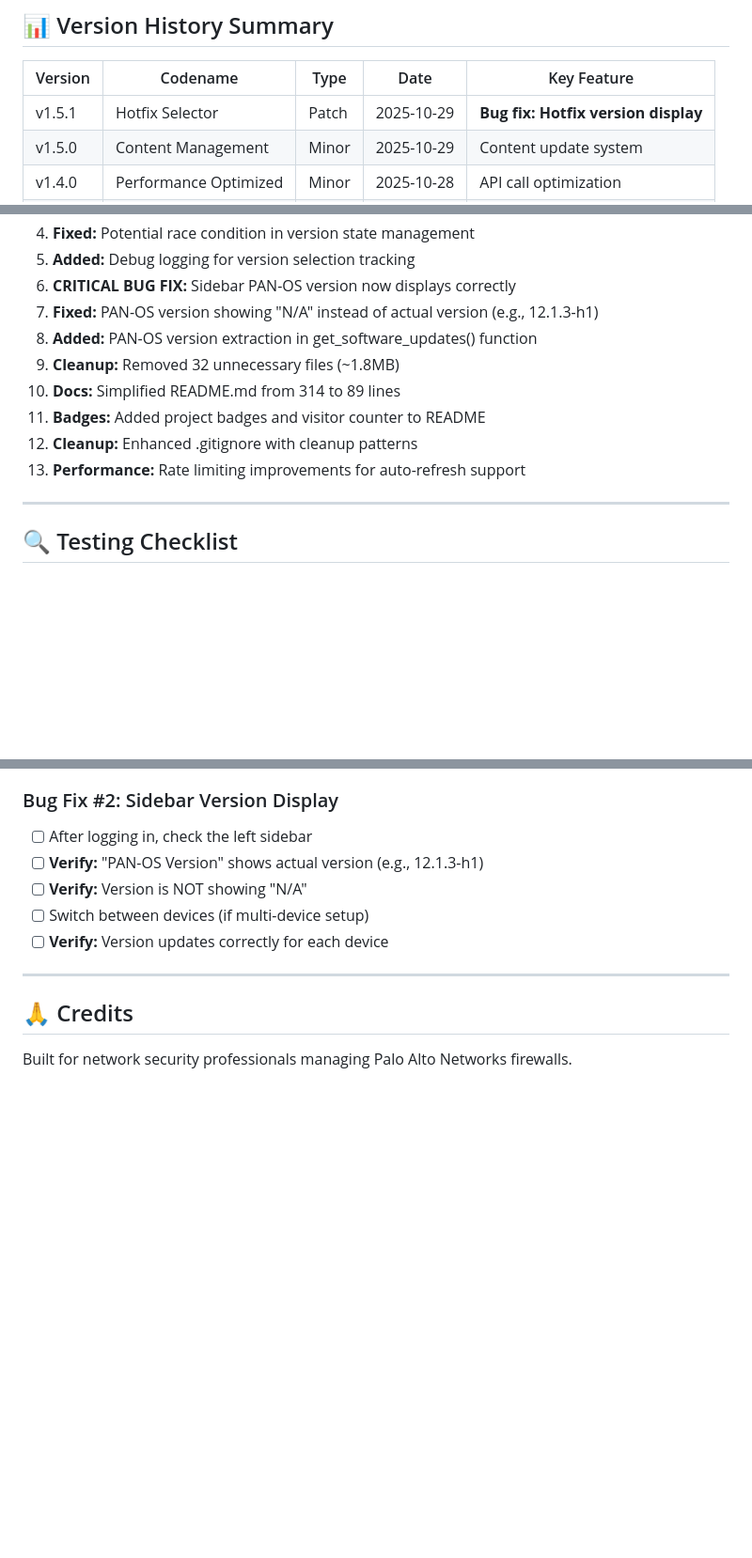
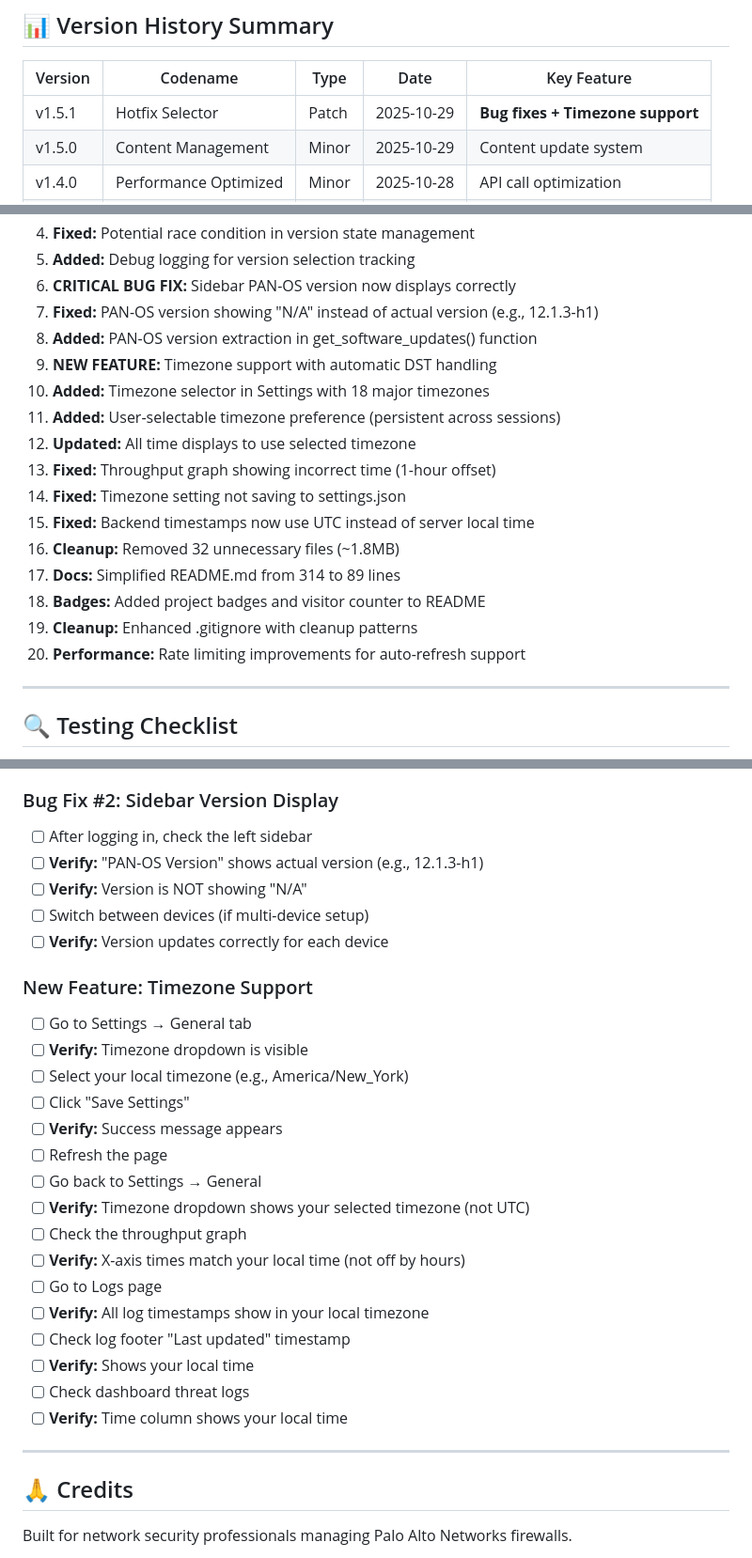
Before and after one commit to csmblade/PANfm, a Markdown page: RELEASE_NOTES_v1.5.1.md, 3 parts joined by grey strips. Shown at 94% size. Drawn GitHub-style; blank space fills up the shorter version.

```diff
--- a/RELEASE_NOTES_v1.5.1.md
+++ b/RELEASE_NOTES_v1.5.1.md
@@ -95,7 +162,7 @@ Updated rate limits to support auto-refresh workflows:
 
 | Version | Codename | Type | Date | Key Feature |
 |---------|----------|------|------|-------------|
-| v1.5.1 | Hotfix Selector | Patch | 2025-10-29 | **Bug fix: Hotfix version display** |
+| v1.5.1 | Hotfix Selector | Patch | 2025-10-29 | **Bug fixes + Timezone support** |
 | v1.5.0 | Content Management | Minor | 2025-10-29 | Content update system |
 | v1.4.0 | Performance Optimized | Minor | 2025-10-28 | API call optimization |
 | v1.3.0 | Resilient Upgrades | Minor | 2025-10-28 | Reboot monitoring |
@@ -162,11 +229,18 @@ All sensitive data encrypted at rest:
 6. **CRITICAL BUG FIX:** Sidebar PAN-OS version now displays correctly
 7. **Fixed:** PAN-OS version showing "N/A" instead of actual version (e.g., 12.1.3-h1)
 8. **Added:** PAN-OS version extraction in get_software_updates() function
-9. **Cleanup:** Removed 32 unnecessary files (~1.8MB)
-10. **Docs:** Simplified README.md from 314 to 89 lines
-11. **Badges:** Added project badges and visitor counter to README
-12. **Cleanup:** Enhanced .gitignore with cleanup patterns
-13. **Performance:** Rate limiting improvements for auto-refresh support
+9. **NEW FEATURE:** Timezone support with automatic DST handling
+10. **Added:** Timezone selector in Settings with 18 major timezones
+11. **Added:** User-selectable timezone preference (persistent across sessions)
+12. **Updated:** All time displays to use selected timezone
+13. **Fixed:** Throughput graph showing incorrect time (1-hour offset)
+14. **Fixed:** Timezone setting not saving to settings.json
+15. **Fixed:** Backend timestamps now use UTC instead of server local time
+16. **Cleanup:** Removed 32 unnecessary files (~1.8MB)
+17. **Docs:** Simplified README.md from 314 to 89 lines
+18. **Badges:** Added project badges and visitor counter to README
+19. **Cleanup:** Enhanced .gitignore with cleanup patterns
+20. **Performance:** Rate limiting improvements for auto-refresh support
 
 ---
 
@@ -191,6 +265,24 @@ To verify this release:
 - [ ] Switch between devices (if multi-device setup)
 - [ ] **Verify:** Version updates correctly for each device
 
+### New Feature: Timezone Support
+- [ ] Go to Settings → General tab
+- [ ] **Verify:** Timezone dropdown is visible
+- [ ] Select your local timezone (e.g., America/New_York)
+- [ ] Click "Save Settings"
+- [ ] **Verify:** Success message appears
+- [ ] Refresh the page
+- [ ] Go back to Settings → General
+- [ ] **Verify:** Timezone dropdown shows your selected timezone (not UTC)
+- [ ] Check the throughput graph
+- [ ] **Verify:** X-axis times match your local time (not off by hours)
+- [ ] Go to Logs page
+- [ ] **Verify:** All log timestamps show in your local timezone
+- [ ] Check log footer "Last updated" timestamp
+- [ ] **Verify:** Shows your local time
+- [ ] Check dashboard threat logs
+- [ ] **Verify:** Time column shows your local time
+
 ---
 
 ## 🙏 Credits
```
Also changed, not shown: other parts of RELEASE_NOTES_v1.5.1.md (+67 -0 lines).
